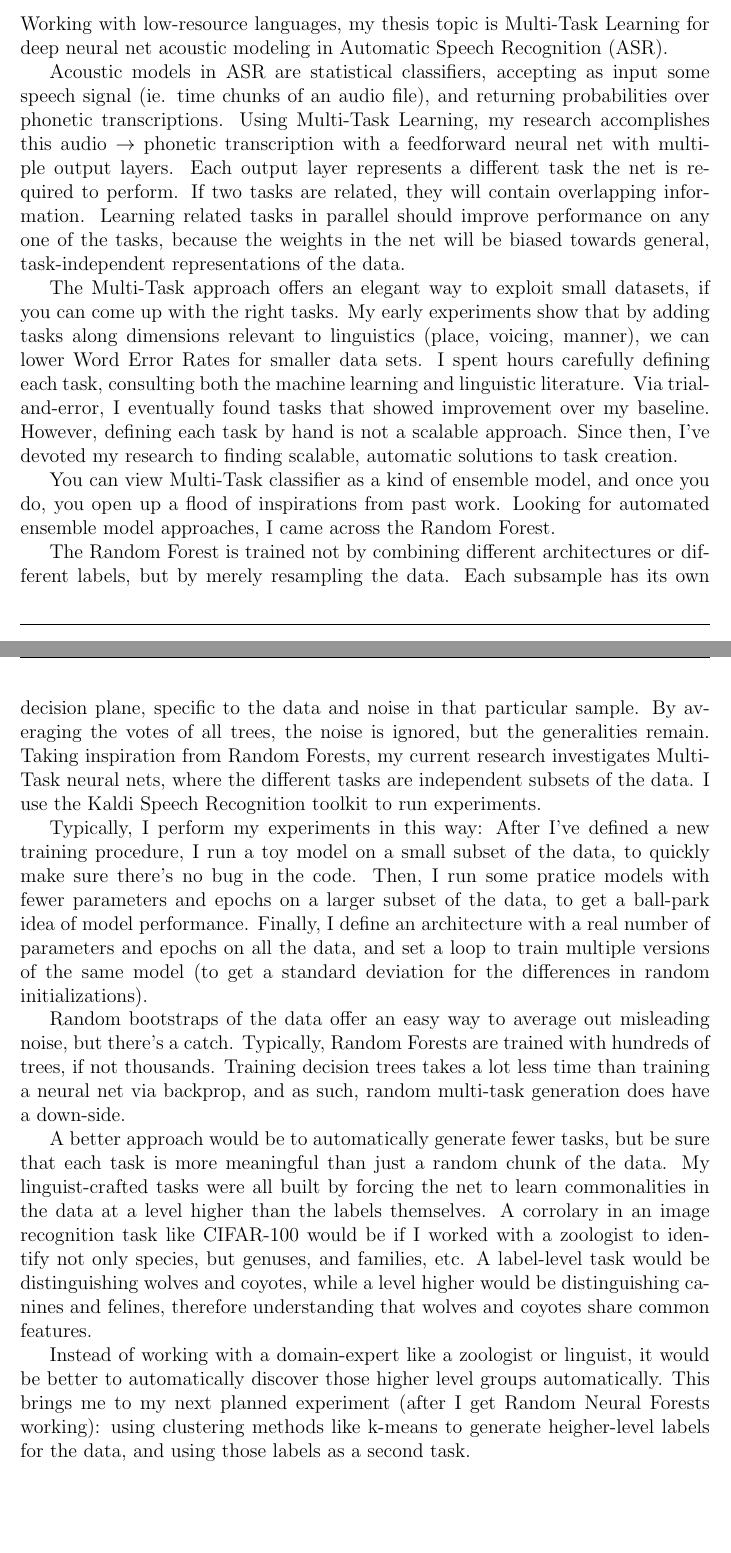
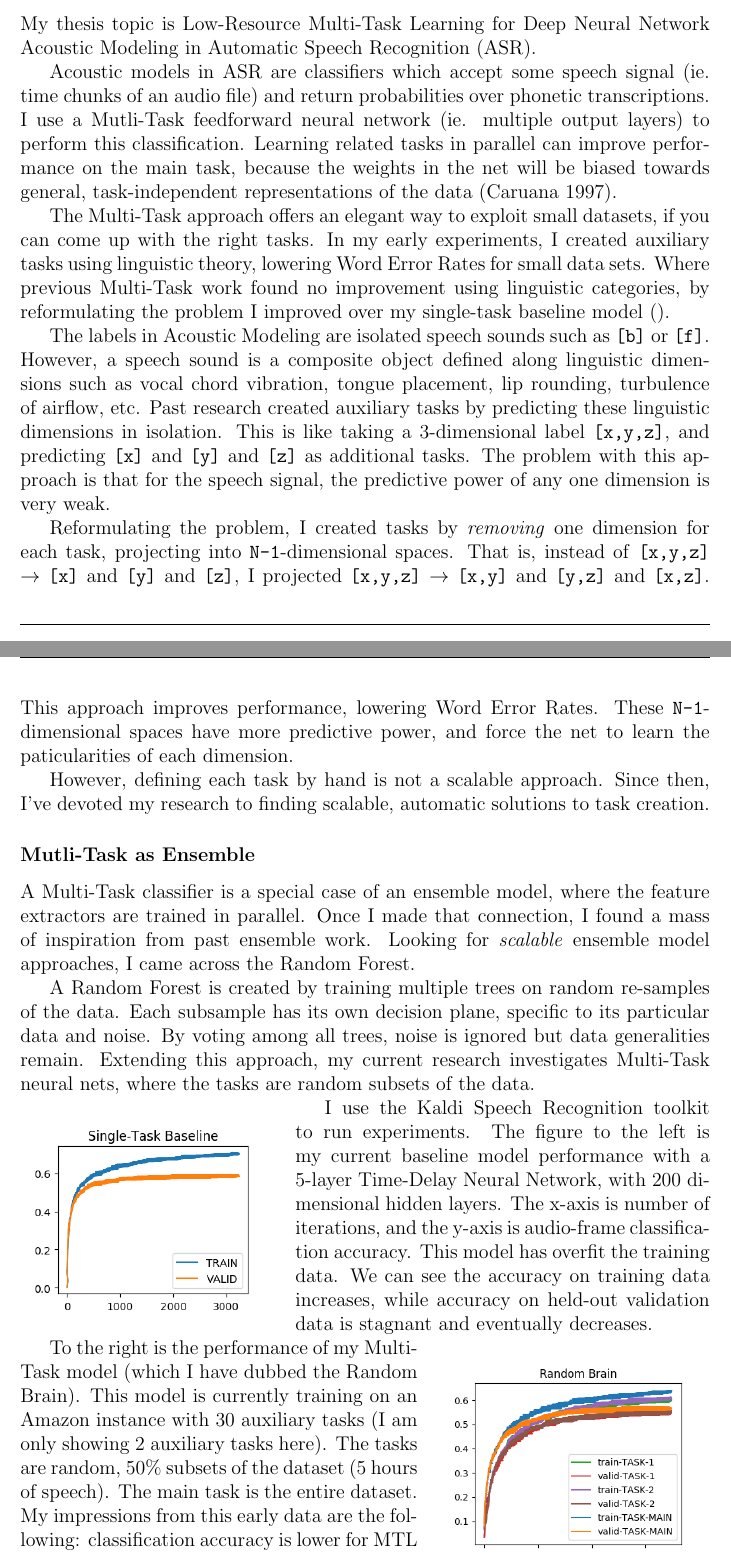
Before and after one commit to JRMeyer/basic-latex-template, a LaTeX document (follow-up-2.tex): two parts of pages 1 and 2 of 2 before the commit and two parts of pages 1 and 2 of 3 after it, joined at a grey line, cut so that both start at the same text, the shorter picture padded with empty space. Compiled offline with pdfLaTeX.

Commit message:
getting closer

```diff
--- a/follow-up-2.tex
+++ b/follow-up-2.tex
@@ -9,6 +9,7 @@
 \usepackage{booktabs} % publication-worthy tables
 \usepackage{adjustbox} % makes tables fit nicely on the page
 \usepackage{hyperref}
+\usepackage{wrapfig}
 
 \lhead{Joshua MEYER}
 \rhead{Google AI Follow-up Questions}
@@ -42,23 +43,37 @@ Collaborating with researchers at Google, I will help create new approaches and
 
-Working with low-resource languages, my thesis topic is Multi-Task Learning for deep neural net acoustic modeling in Automatic Speech Recognition (ASR).
+My thesis topic is Low-Resource Multi-Task Learning for Deep Neural Network Acoustic Modeling in Automatic Speech Recognition (ASR).
 
-Acoustic models in ASR are statistical classifiers, accepting as input some speech signal (ie. time chunks of an audio file), and returning probabilities over phonetic transcriptions. Using Multi-Task Learning, my research accomplishes this audio $\rightarrow$ phonetic transcription with a feedforward neural net with multiple output layers. Each output layer represents a different task the net is required to perform. If two tasks are related, they will contain overlapping information. Learning related tasks in parallel should improve performance on any one of the tasks, because the weights in the net will be biased towards general, task-independent representations of the data.
+Acoustic models in ASR are classifiers which accept some speech signal (ie. time chunks of an audio file) and return probabilities over phonetic transcriptions. I use a Mutli-Task feedforward neural network (ie. multiple output layers) to perform this classification. Learning related tasks in parallel can improve performance on the main task, because the weights in the net will be biased towards general, task-independent representations of the data (Caruana 1997).
 
-The Multi-Task approach offers an elegant way to exploit small datasets, if you can come up with the right tasks. My early experiments show that by adding tasks along dimensions relevant to linguistics (place, voicing, manner), we can lower Word Error Rates for smaller data sets. I spent hours carefully defining each task, consulting both the machine learning and linguistic literature. Via trial-and-error, I eventually found tasks that showed improvement over my baseline. However, defining each task by hand is not a scalable approach. Since then, I've devoted my research to finding scalable, automatic solutions to task creation.
+The Multi-Task approach offers an elegant way to exploit small datasets, if you can come up with the right tasks. In my early experiments, I created auxiliary tasks using linguistic theory, lowering Word Error Rates for small data sets. Where previous Multi-Task work found no improvement using linguistic categories, by reformulating the problem I improved over my single-task baseline model ().
 
-You can view Multi-Task classifier as a kind of ensemble model, and once you do, you open up a flood of inspirations from past work. Looking for automated ensemble model approaches, I came across the Random Forest.
+The labels in Acoustic Modeling are isolated speech sounds such as \texttt{[b]} or \texttt{[f]}. However, a speech sound is a composite object defined along linguistic dimensions such as vocal chord vibration, tongue placement, lip rounding, turbulence of airflow, etc. Past research created auxiliary tasks by predicting these linguistic dimensions in isolation. This is like taking a 3-dimensional label \texttt{[x,y,z]}, and predicting \texttt{[x]} and \texttt{[y]} and \texttt{[z]} as additional tasks. The problem with this approach is that for the speech signal, the predictive power of any one dimension is very weak.
 
-The Random Forest is trained not by combining different architectures or different labels, but by merely resampling the data. Each subsample has its own decision plane, specific to the data and noise in that particular sample. By averaging the votes of all trees, the noise is ignored, but the generalities remain. Taking inspiration from Random Forests, my current research investigates Multi-Task neural nets, where the different tasks are independent subsets of the data. I use the Kaldi Speech Recognition toolkit to run experiments.
+Reformulating the problem, I created tasks by \textit{removing} one dimension for each task, projecting into \texttt{N-1}-dimensional spaces. That is, instead of \texttt{[x,y,z]} $\rightarrow$ \texttt{[x]} and \texttt{[y]} and \texttt{[z]}, I projected \texttt{[x,y,z]} $\rightarrow$ \texttt{[x,y]} and \texttt{[y,z]} and \texttt{[x,z]}. This approach improves performance, lowering Word Error Rates. These \texttt{N-1}-dimensional spaces have more predictive power, and force the net to learn the paticularities of each dimension.
 
-Typically, I perform my experiments in this way: After I've defined a new training procedure, I run a toy model on a small subset of the data, to quickly make sure there's no bug in the code. Then, I run some pratice models with fewer parameters and epochs on a larger subset of the data, to get a ball-park idea of model performance. Finally, I define an architecture with a real number of parameters and epochs on all the data, and set a loop to train multiple versions of the same model (to get a standard deviation for the differences in random initializations).
+However, defining each task by hand is not a scalable approach. Since then, I've devoted my research to finding scalable, automatic solutions to task creation.
+
+\subsubsection*{Mutli-Task as Ensemble}
+
+A Multi-Task classifier is a special case of an ensemble model, where the feature extractors are trained in parallel. Once I made that connection, I found a mass of inspiration from past ensemble work. Looking for \textit{scalable} ensemble model approaches, I came across the Random Forest.
+
+A Random Forest is created by training multiple trees on random re-samples of the data. Each subsample has its own decision plane, specific to its particular data and noise. By voting among all trees, noise is ignored but data generalities remain. Extending this approach, my current research investigates Multi-Task neural nets, where the tasks are random subsets of the data.
 
 
-Random bootstraps of the data offer an easy way to average out misleading noise, but there's a catch. Typically, Random Forests are trained with hundreds of trees, if not thousands. Training decision trees takes a lot less time than training a neural net via backprop, and as such, random multi-task generation does have a down-side.
+\begin{wrapfigure}{L}{0.375\textwidth}
+\centering
+\includegraphics[width=0.35\textwidth]{figs/stl.png}
+\end{wrapfigure}
 
-A better approach would be to automatically generate fewer tasks, but be sure that each task is more meaningful than just a random chunk of the data. My linguist-crafted tasks were all built by forcing the net to learn commonalities in the data at a level higher than the labels themselves. A corrolary in an image recognition task like CIFAR-100 would be if I worked with a zoologist to identify not only species, but genuses, and families, etc. A label-level task would be distinguishing wolves and coyotes, while a level higher would be distinguishing canines and felines, therefore understanding that wolves and coyotes share common features.
+ I use the Kaldi Speech Recognition toolkit to run experiments. The figure to the left is my current baseline model performance with a 5-layer Time-Delay Neural Network, with 200 dimensional hidden layers. The x-axis is number of iterations, and the y-axis is audio-frame classification accuracy. This model has overfit the training data. We can see the accuracy on training data increases, while accuracy on held-out validation data is stagnant and eventually decreases.
 
-Instead of working with a domain-expert like a zoologist or linguist, it would be better to automatically discover those higher level groups automatically. This brings me to my next planned experiment (after I get Random Neural Forests working): using clustering methods like k-means to generate heigher-level labels for the data, and using those labels as a second task.
 
+\begin{wrapfigure}{R}{0.4\textwidth}
+  \centering
+  \includegraphics[width=0.35\textwidth]{figs/mtl.png}
+\end{wrapfigure}
+
+To the right is the performance of my Multi-Task model (which I have dubbed the Random Brain). This model is currently training on an Amazon instance with 30 auxiliary tasks (I am only showing 2 auxiliary tasks here). The tasks are random, 50\% subsets of the dataset (5 hours of speech). The main task is the entire dataset. My impressions from this early data are the following: classification accuracy is lower for MTL than the Single-Task model, but after 3,500 iterations we see less plateauing than in the baseline. This could mean the extra tasks are a hinderance making the task harder to learn, or they are penalizing overfitting, and given enough iterations the Multi-Task model will beat out the baseline. If this approach works, then the Random Brain could be used to train \textit{any neural net} on \textit{any dataset}. I 'm cautiously optimistic, because I want to find solutions which can impact the field as a whole, not just speech recognition.
 
 
 The open-endedness of research does not phase me. I know my goal (make speech technology for all languages), and I know it is so big that I can happily spend a career chipping away at it, and Google AI is the perfect place to start chipping.
```
Also changed, not shown: figs/mtl.png (added), figs/stl.png (added), follow-up-2.pdf, follow-up-2.tex (8 more changed lines), 2 other files.
